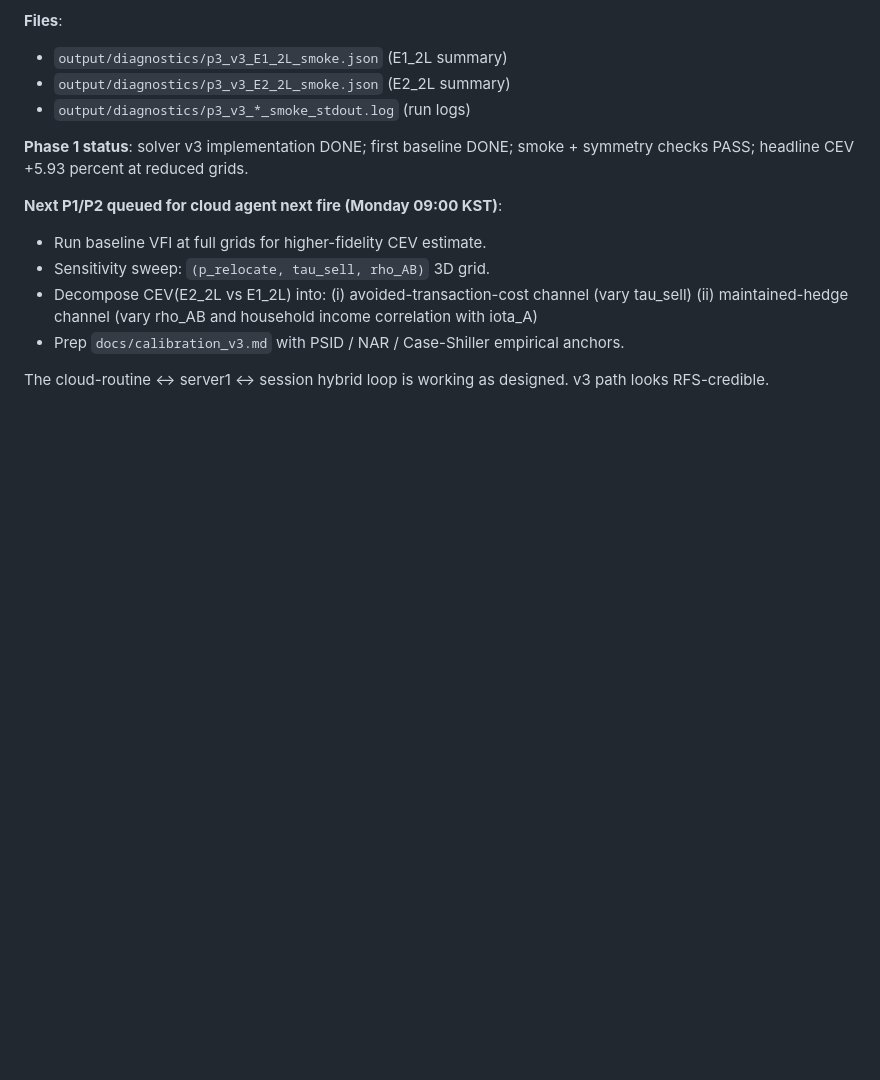
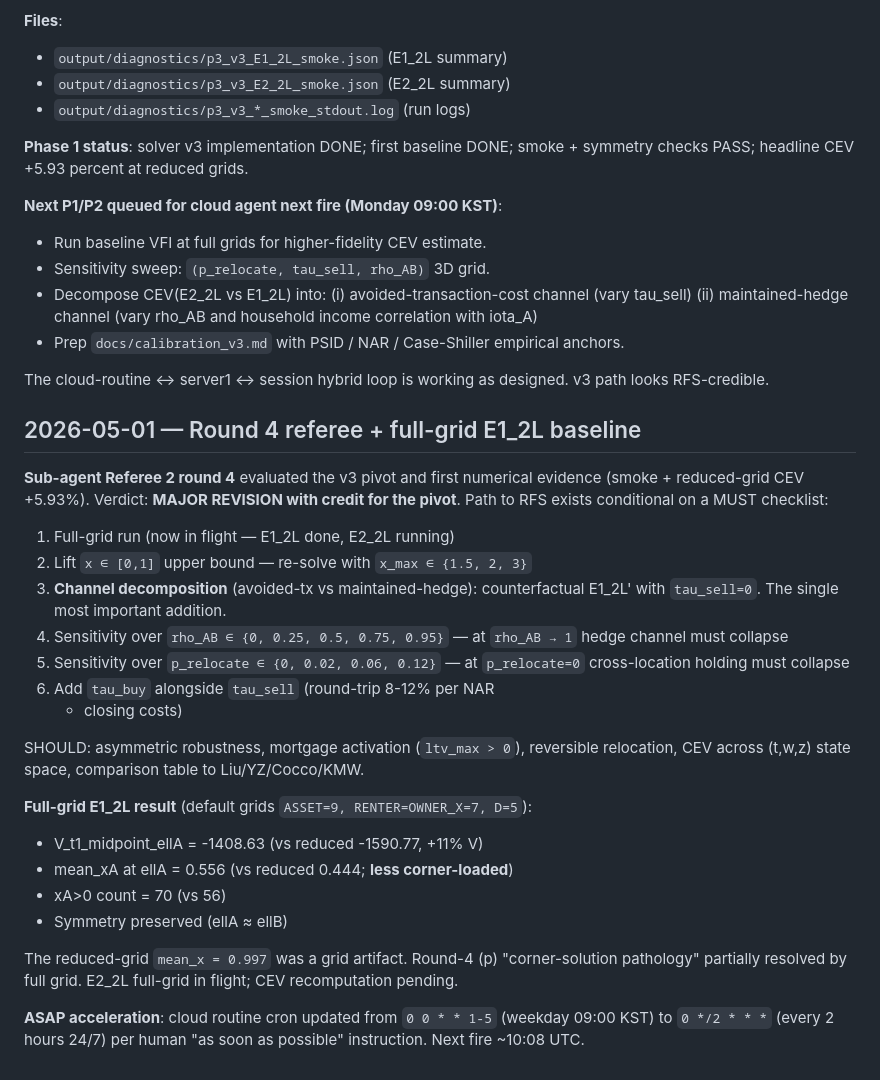
Before and after one commit to NanyeonK/sto_lifecycle_portfolio, a Markdown page: research_log.md, the part around the change. Drawn GitHub-style; blank space fills up the shorter version.

```diff
--- a/research_log.md
+++ b/research_log.md
@@ -695,3 +695,42 @@ reduced grids.
 
 The cloud-routine ↔ server1 ↔ session hybrid loop is working as
 designed. v3 path looks RFS-credible.
+
+## 2026-05-01 — Round 4 referee + full-grid E1_2L baseline
+
+**Sub-agent Referee 2 round 4** evaluated the v3 pivot and first
+numerical evidence (smoke + reduced-grid CEV +5.93%). Verdict:
+**MAJOR REVISION with credit for the pivot**. Path to RFS exists
+conditional on a MUST checklist:
+
+1. Full-grid run (now in flight — E1_2L done, E2_2L running)
+2. Lift `x ∈ [0,1]` upper bound — re-solve with `x_max ∈ {1.5, 2, 3}`
+3. **Channel decomposition** (avoided-tx vs maintained-hedge):
+   counterfactual E1_2L' with `tau_sell=0`. The single most
+   important addition.
+4. Sensitivity over `rho_AB ∈ {0, 0.25, 0.5, 0.75, 0.95}` —
+   at `rho_AB → 1` hedge channel must collapse
+5. Sensitivity over `p_relocate ∈ {0, 0.02, 0.06, 0.12}` —
+   at `p_relocate=0` cross-location holding must collapse
+6. Add `tau_buy` alongside `tau_sell` (round-trip 8-12% per NAR
+   + closing costs)
+
+SHOULD: asymmetric robustness, mortgage activation
+(`ltv_max > 0`), reversible relocation, CEV across (t,w,z) state
+space, comparison table to Liu/YZ/Cocco/KMW.
+
+**Full-grid E1_2L result** (default grids `ASSET=9, RENTER=OWNER_X=7,
+D=5`):
+- V_t1_midpoint_ellA = -1408.63 (vs reduced -1590.77, +11% V)
+- mean_xA at ellA = 0.556 (vs reduced 0.444; **less corner-loaded**)
+- xA>0 count = 70 (vs 56)
+- Symmetry preserved (ellA ≈ ellB)
+
+The reduced-grid `mean_x = 0.997` was a grid artifact.
+Round-4 (p) "corner-solution pathology" partially resolved by full
+grid. E2_2L full-grid in flight; CEV recomputation pending.
+
+**ASAP acceleration**: cloud routine cron updated from
+`0 0 * * 1-5` (weekday 09:00 KST) to `0 */2 * * *` (every 2 hours
+24/7) per human "as soon as possible" instruction. Next fire ~10:08
+UTC.
```
Also changed, not shown: next_actions.md (+45 -70 lines).
